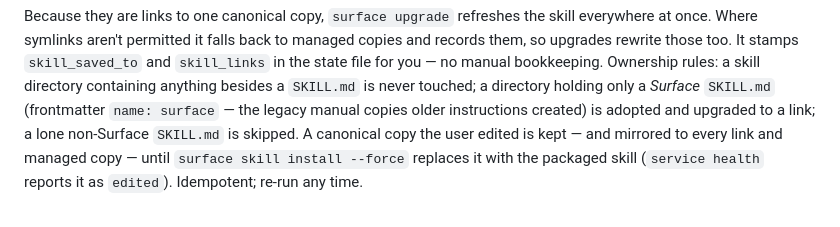
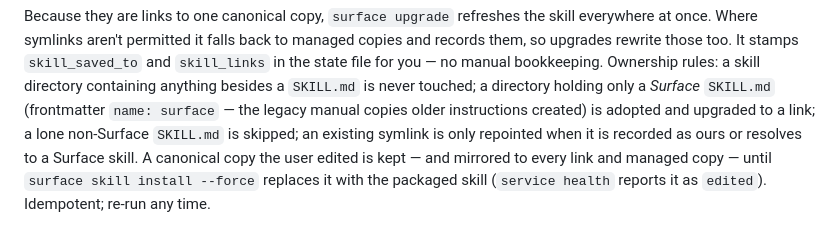
Before and after one commit to Aaryan-Kapoor/Surface, a Markdown page: INSTALL_FOR_AGENTS.md, the part around the change. GitHub-like rendering.

```diff
--- a/INSTALL_FOR_AGENTS.md
+++ b/INSTALL_FOR_AGENTS.md
@@ -105,7 +105,8 @@ bookkeeping. Ownership rules: a skill directory containing anything besides a
 `SKILL.md` is never touched; a directory holding only a *Surface* `SKILL.md`
 (frontmatter `name: surface` — the legacy manual copies older instructions
 created) is adopted and upgraded to a link; a lone non-Surface `SKILL.md` is
-skipped. A canonical copy the user edited is kept — and mirrored to every
+skipped; an existing symlink is only repointed when it is recorded as ours or
+resolves to a Surface skill. A canonical copy the user edited is kept — and mirrored to every
 link and managed copy — until `surface skill install --force` replaces it
 with the packaged skill (`service health` reports it as `edited`).
 Idempotent; re-run any time.
```
Also changed, not shown: CHANGELOG.md (+3 -1 lines), STATUS.md (+2 -1 lines).
